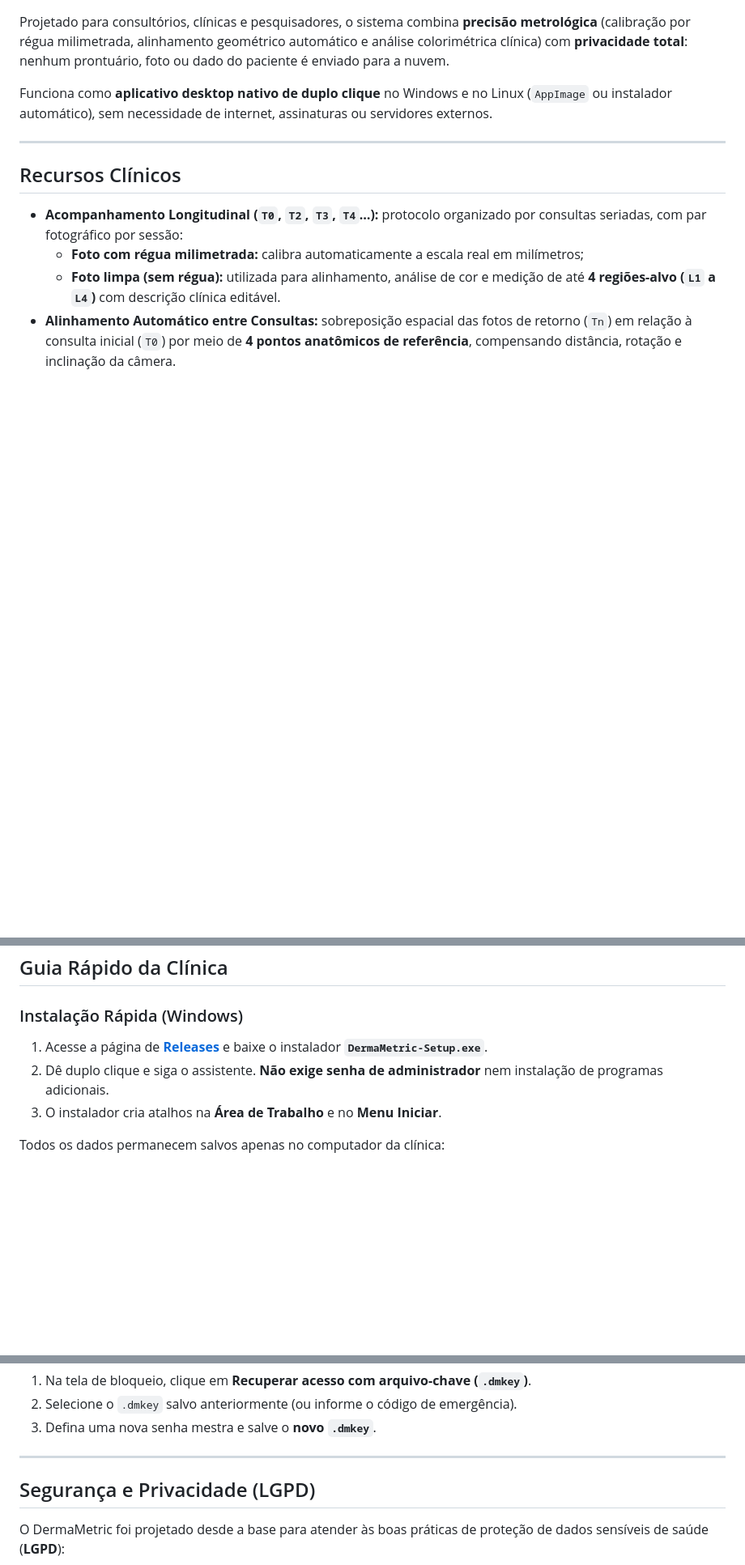
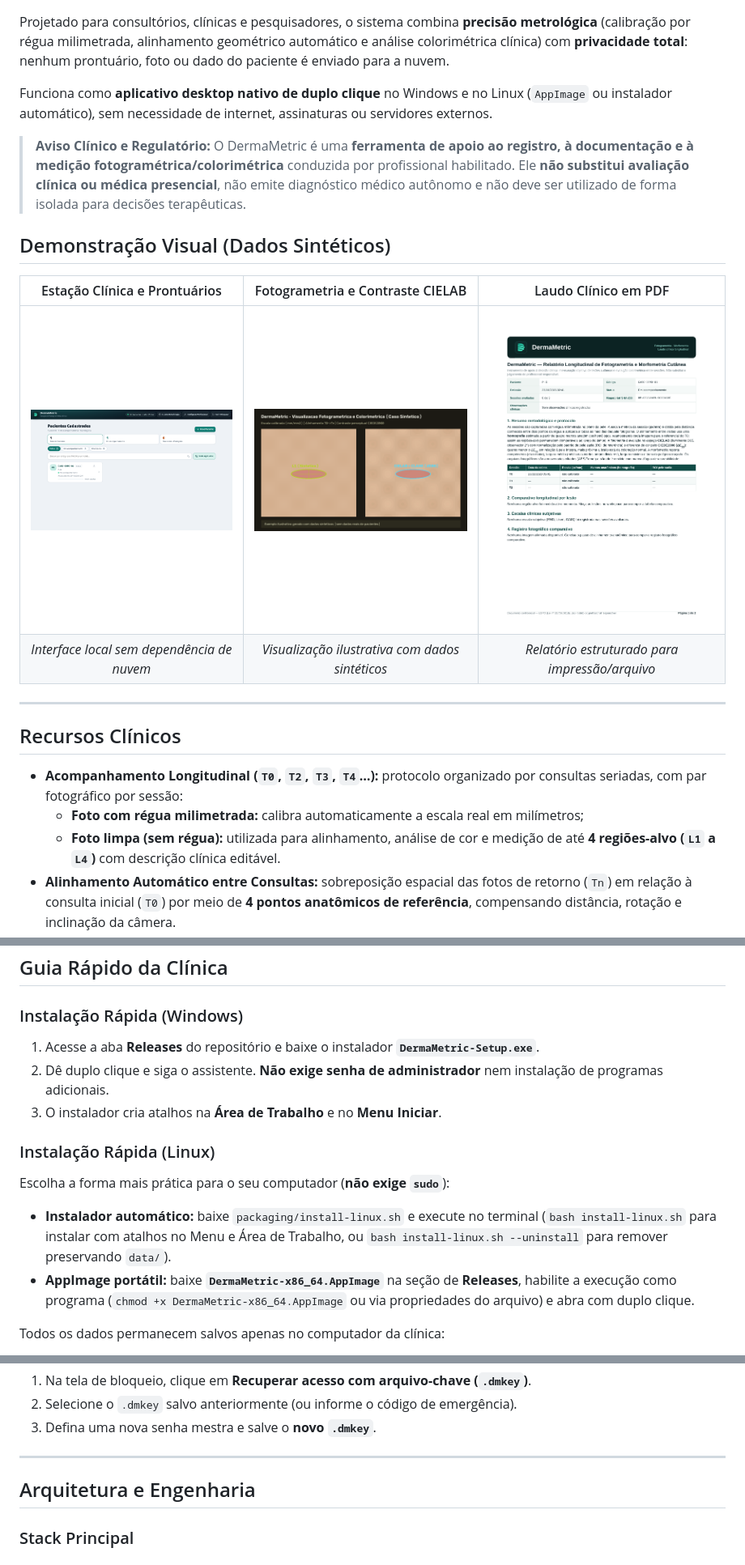
Before and after one commit to joaomaxdev/dermametric, a Markdown page: README.md, 3 parts joined by grey strips. Shown at 81% size. GitHub-like rendering; pictures changed too: docs/screenshots/01-estacao-clinica.png (added), docs/screenshots/02-analise-morfometrica.png (added), docs/screenshots/03-laudo-clinico-pdf.png (added); blank space fills up the shorter version.

Commit message:
docs(readme): add architecture, screenshots, clinical disclaimer, and EVP Pix key

```diff
--- a/README.md
+++ b/README.md
@@ -36,6 +13,15 @@ O **DermaMetric** é uma estação clínica **100% local (*offline-first*)** de
 Projetado para consultórios, clínicas e pesquisadores, o sistema combina **precisão metrológica** (calibração por régua milimetrada, alinhamento geométrico automático e análise colorimétrica clínica) com **privacidade total**: nenhum prontuário, foto ou dado do paciente é enviado para a nuvem.
 
 Funciona como **aplicativo desktop nativo de duplo clique** no Windows e no Linux (`AppImage` ou instalador automático), sem necessidade de internet, assinaturas ou servidores externos.
+
+> **Aviso Clínico e Regulatório:** O DermaMetric é uma **ferramenta de apoio ao registro, à documentação e à medição fotogramétrica/colorimétrica** conduzida por profissional habilitado. Ele **não substitui avaliação clínica ou médica presencial**, não emite diagnóstico médico autônomo e não deve ser utilizado de forma isolada para decisões terapêuticas.
+
+## Demonstração Visual (Dados Sintéticos)
+
+| Estação Clínica e Prontuários | Fotogrametria e Contraste CIELAB | Laudo Clínico em PDF |
+| :---: | :---: | :---: |
+| <img src="docs/screenshots/01-estacao-clinica.png" alt="Estação Clínica DermaMetric" width="280" /> | <img src="docs/screenshots/02-analise-morfometrica.png" alt="Análise Morfométrica e Colorimétrica Sintética" width="280" /> | <img src="docs/screenshots/03-laudo-clinico-pdf.png" alt="Laudo Clínico em PDF" width="280" /> |
+| *Interface local sem dependência de nuvem* | *Visualização ilustrativa com dados sintéticos* | *Relatório estruturado para impressão/arquivo* |
 
 ---
 
@@ -60,9 +46,16 @@ Funciona como **aplicativo desktop nativo de duplo clique** no Windows e no Linu
 
 ### Instalação Rápida (Windows)
 
-1. Acesse a página de [**Releases**](https://github.com/joaomaxdev/dermametric/releases/latest) e baixe o instalador **`DermaMetric-Setup.exe`**.
+1. Acesse a aba **Releases** do repositório e baixe o instalador **`DermaMetric-Setup.exe`**.
 2. Dê duplo clique e siga o assistente. **Não exige senha de administrador** nem instalação de programas adicionais.
 3. O instalador cria atalhos na **Área de Trabalho** e no **Menu Iniciar**.
+
+### Instalação Rápida (Linux)
+
+Escolha a forma mais prática para o seu computador (**não exige `sudo`**):
+
+- **Instalador automático:** baixe `packaging/install-linux.sh` e execute no terminal (`bash install-linux.sh` para instalar com atalhos no Menu e Área de Trabalho, ou `bash install-linux.sh --uninstall` para remover preservando `data/`).
+- **AppImage portátil:** baixe **`DermaMetric-x86_64.AppImage`** na seção de **Releases**, habilite a execução como programa (`chmod +x DermaMetric-x86_64.AppImage` ou via propriedades do arquivo) e abra com duplo clique.
 
 Todos os dados permanecem salvos apenas no computador da clínica:
 
@@ -95,7 +88,7 @@ Se a senha mestra for esquecida ou o sistema for instalado em um novo computador
 
 ---
 
-## Segurança e Privacidade (LGPD)
+## Arquitetura e Engenharia
 
-O DermaMetric foi projetado desde a base para atender às boas práticas de proteção de dados sensíveis de saúde (**LGPD**):
+### Stack Principal
 
```
Also changed, not shown: other parts of README.md (+51 -43 lines).
